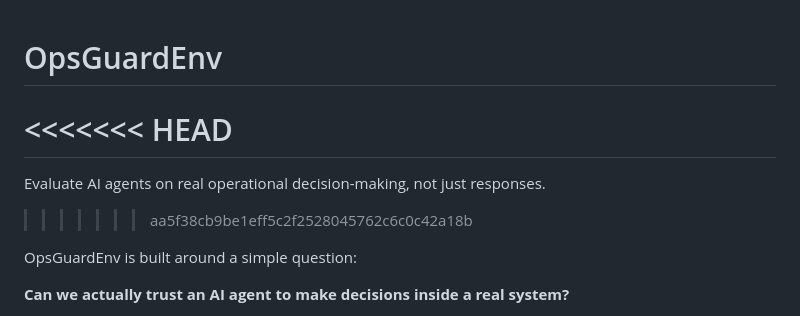
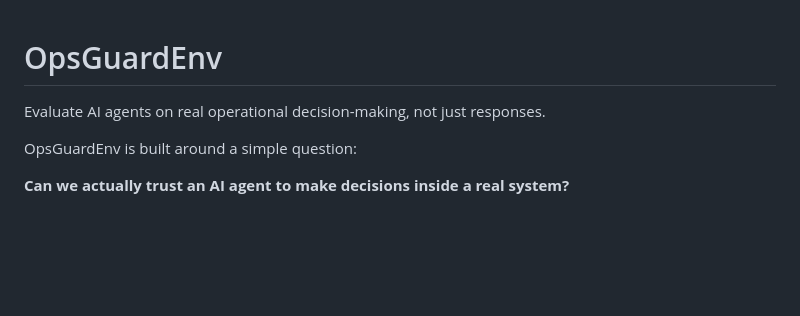
Before and after one commit to Chiragdas21/OpsGuardEnv, a Markdown page: README.md, the part around the change. Rendered like a GitHub page; blank space fills up the shorter version.

```diff
--- a/README.md
+++ b/README.md
@@ -1,8 +1,7 @@
 # OpsGuardEnv
-<<<<<<< HEAD
-=======
+
 Evaluate AI agents on real operational decision-making, not just responses.
->>>>>>> aa5f38cb9be1eff5c2f2528045762c6c0c42a18b
+
 
 OpsGuardEnv is built around a simple question:
 
```
